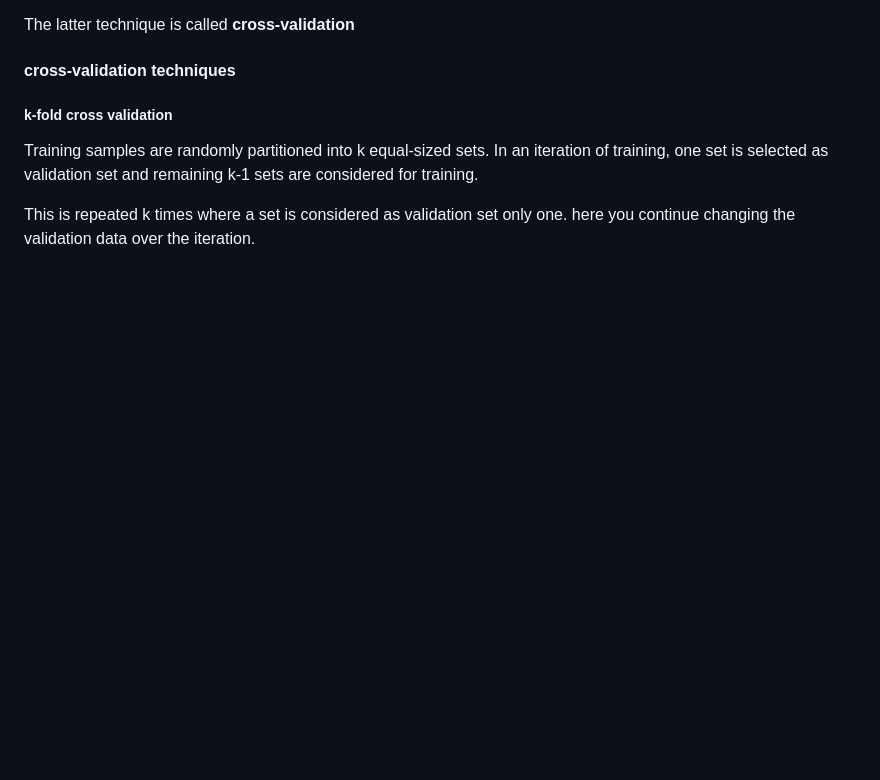
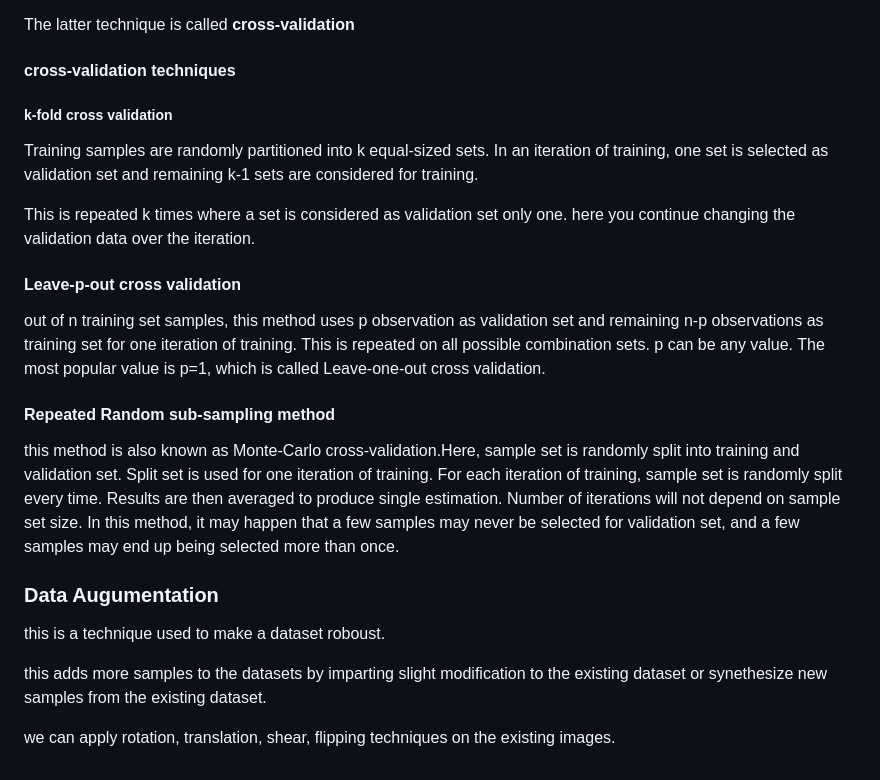
Before and after one commit to kkipngenokoech/MathsRequiredForAI, a Markdown page: machinelearning.md, the part around the change. Rendered like a GitHub page; blank space fills up the shorter version.

Commit message:
data agugumentation

```diff
--- a/machinelearning.md
+++ b/machinelearning.md
@@ -165,3 +165,20 @@ The latter technique is called **cross-validation**
 Training samples are randomly partitioned into k equal-sized sets. In an iteration of training, one set is selected as validation set and remaining k-1 sets are considered for training.
 
 This is repeated k times where a set is considered as validation set only one. here you continue changing the validation data over the iteration.
+
+#### **Leave-p-out cross validation**
+
+out of n training set samples, this method uses p observation as validation set and remaining n-p observations as training set for one iteration of training. This is repeated on all possible combination
+sets. p can be any value. The most popular value is p=1, which is called Leave-one-out cross validation.
+
+#### **Repeated Random sub-sampling method**
+
+this method is also known as Monte-Carlo cross-validation.Here, sample set is randomly split into training and validation set. Split set is used for one iteration of training. For each iteration of training, sample set is randomly split every time. Results are then averaged to produce single estimation. Number of iterations will not depend on sample set size. In this method, it may happen that a few samples may never be selected for validation set, and a few samples may end up being selected more than once.
+
+### Data Augumentation
+
+this is a technique used to make a dataset roboust.
+
+this adds more samples to the datasets by imparting slight modification to the existing dataset or synethesize new samples from the existing dataset.
+
+we can apply rotation, translation, shear, flipping techniques on the existing images.
```
